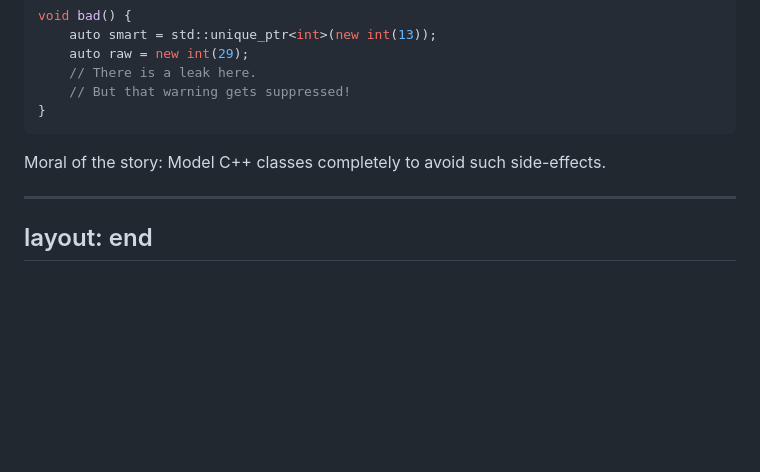
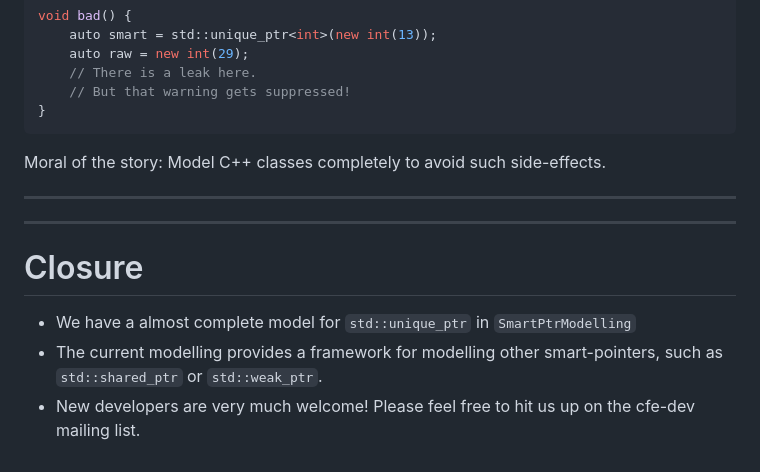
Before and after one commit to RedDocMD/llvm-dev-mtg-2021, a Markdown page: slides.md, the part around the change printed below. Rendered like a GitHub page; blank space fills up the shorter version.

Commit message:
Closure made

```diff
--- a/slides.md
+++ b/slides.md
@@ -234,5 +234,15 @@ void bad() {
 </v-click>
 
 ---
-layout: end
 ---
+
+<h1>Closure</h1>
+<div />
+
+<v-clicks>
+
+- We have a almost complete model for `std::unique_ptr` in `SmartPtrModelling`
+- The current modelling provides a framework for modelling other smart-pointers, such as `std::shared_ptr` or `std::weak_ptr`.
+- New developers are very much welcome! Please feel free to hit us up on the cfe-dev mailing list.
+
+</v-clicks>
```
Also changed, not shown: other parts of slides.md (+3 -3 lines), imgs/wyvern.png (added).
